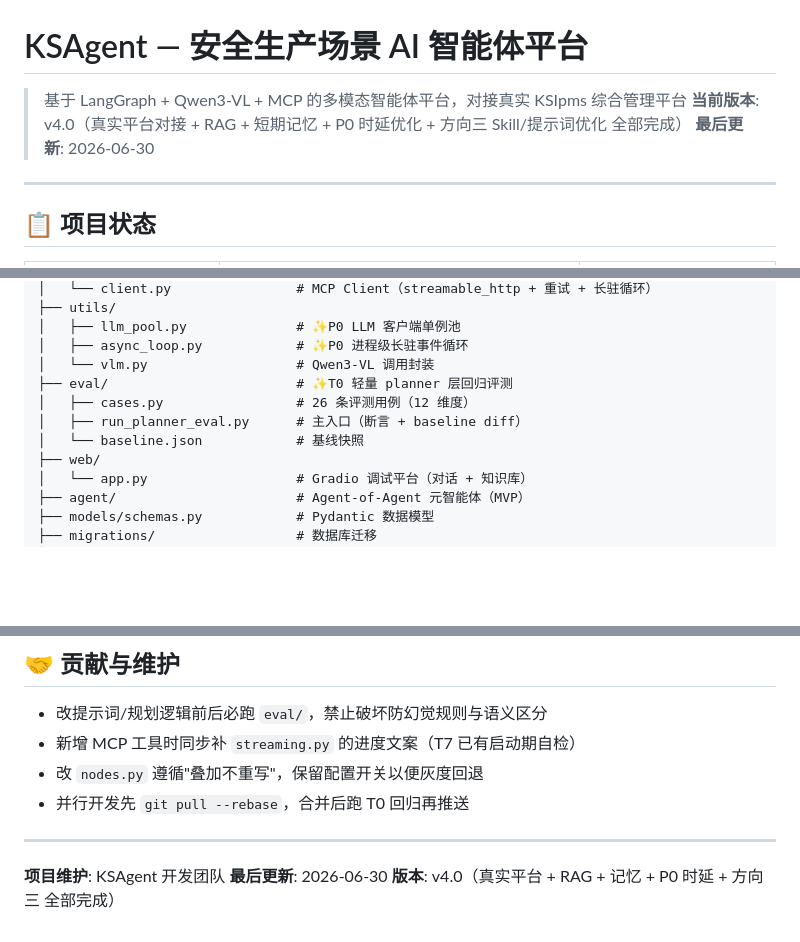
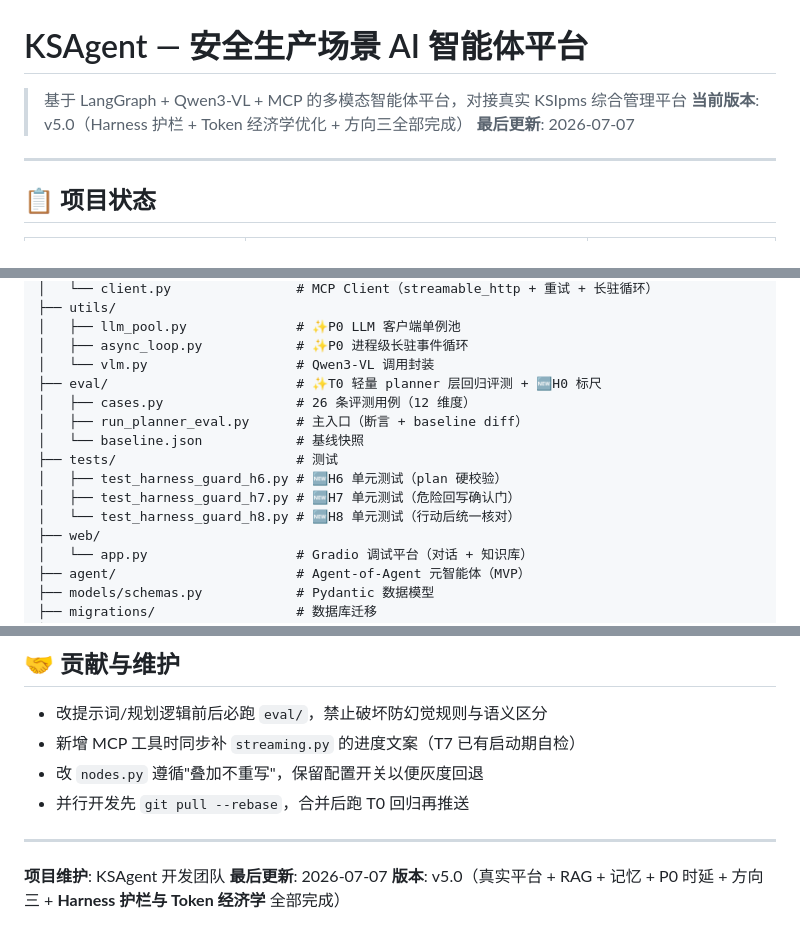
Before and after one commit to pittZaj/agent001, a Markdown page: README.md, 3 parts joined by grey strips. Rendered like a GitHub page; blank space fills up the shorter version.

```diff
--- a/README.md
+++ b/README.md
@@ -1,8 +1,8 @@
 # KSAgent — 安全生产场景 AI 智能体平台
 
 > 基于 LangGraph + Qwen3-VL + MCP 的多模态智能体平台，对接真实 KSIpms 综合管理平台
-> **当前版本**: v4.0（真实平台对接 + RAG + 短期记忆 + P0 时延优化 + 方向三 Skill/提示词优化 全部完成）
-> **最后更新**: 2026-06-30
+> **当前版本**: v5.0（Harness 护栏 + Token 经济学优化 + 方向三全部完成）
+> **最后更新**: 2026-07-07
 
 ---
 
@@ -180,10 +189,14 @@ agent/
 │   ├── llm_pool.py              # ✨P0 LLM 客户端单例池
 │   ├── async_loop.py            # ✨P0 进程级长驻事件循环
 │   └── vlm.py                   # Qwen3-VL 调用封装
-├── eval/                        # ✨T0 轻量 planner 层回归评测
+├── eval/                        # ✨T0 轻量 planner 层回归评测 + 🆕H0 标尺
 │   ├── cases.py                 # 26 条评测用例（12 维度）
 │   ├── run_planner_eval.py      # 主入口（断言 + baseline diff）
 │   └── baseline.json            # 基线快照
+├── tests/                       # 测试
+│   ├── test_harness_guard_h6.py # 🆕H6 单元测试（plan 硬校验）
+│   ├── test_harness_guard_h7.py # 🆕H7 单元测试（危险回写确认门）
+│   └── test_harness_guard_h8.py # 🆕H8 单元测试（行动后统一核对）
 ├── web/
 │   └── app.py                   # Gradio 调试平台（对话 + 知识库）
 ├── agent/                       # Agent-of-Agent 元智能体（MVP）
@@ -394,5 +489,5 @@ curl http://127.0.0.1:8004/v1/models
 ---
 
 **项目维护**: KSAgent 开发团队
-**最后更新**: 2026-06-30
-**版本**: v4.0（真实平台 + RAG + 记忆 + P0 时延 + 方向三 全部完成）
+**最后更新**: 2026-07-07
+**版本**: v5.0（真实平台 + RAG + 记忆 + P0 时延 + 方向三 + **Harness 护栏与 Token 经济学** 全部完成）
```
Also changed, not shown: other parts of README.md (+96 -5 lines).
